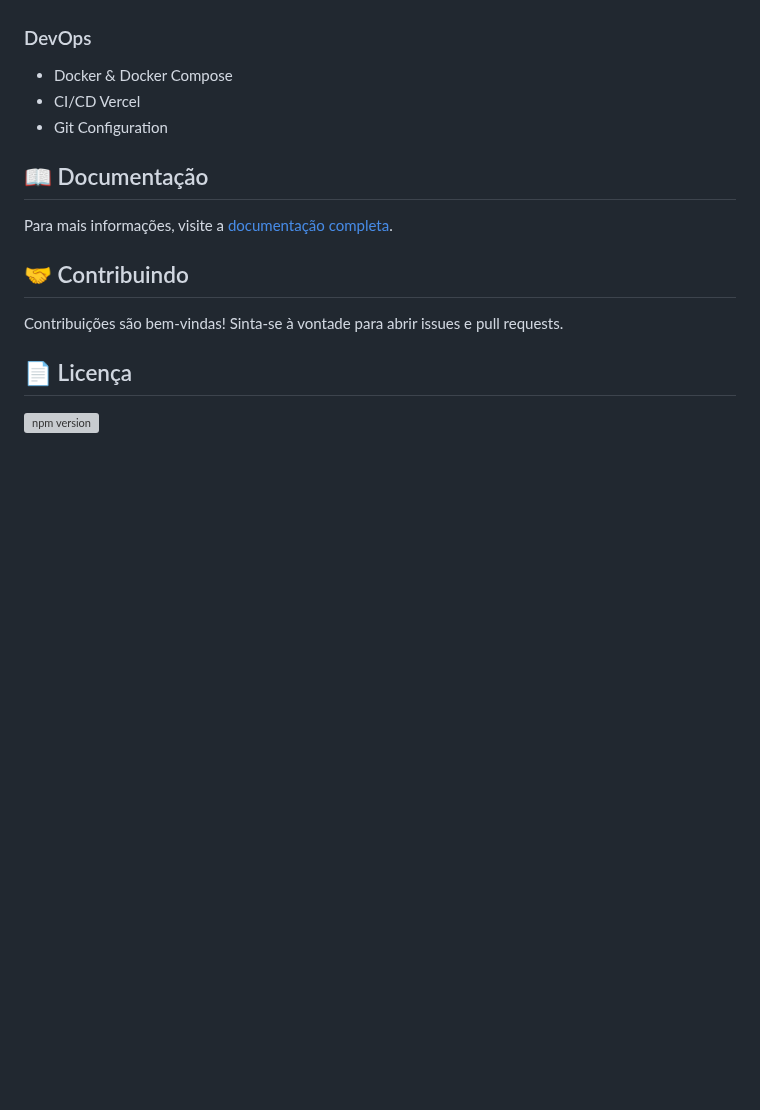
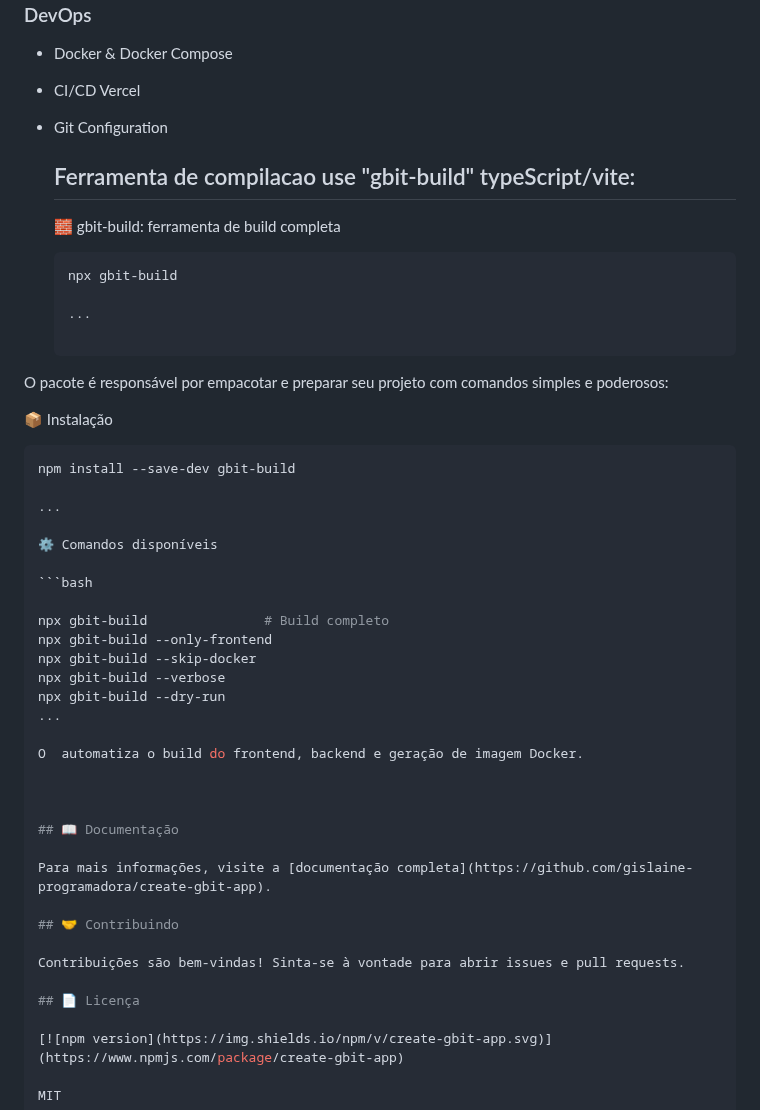
Before and after one commit to Gislaine-programadora/flamework-gbit, a Markdown page: README.md, the part around the change. Drawn GitHub-style; blank space fills up the shorter version; grey boxes are pictures that could not be loaded.

````diff
--- a/README.md
+++ b/README.md
@@ -95,6 +95,39 @@ create-gbit-app meu-projeto
 - CI/CD Vercel
 - Git Configuration
 
+  ## Ferramenta de compilacao use "gbit-build" typeScript/vite:
+
+  🧱 gbit-build: ferramenta de build completa
+
+  ```bash
+  npx gbit-build
+
+  ...
+
+O pacote  é responsável por empacotar e preparar seu projeto com comandos simples e poderosos:
+
+📦 Instalação
+
+```bash
+npm install --save-dev gbit-build
+
+...
+
+⚙️ Comandos disponíveis
+
+```bash
+
+npx gbit-build               # Build completo
+npx gbit-build --only-frontend
+npx gbit-build --skip-docker
+npx gbit-build --verbose
+npx gbit-build --dry-run
+...
+
+O  automatiza o build do frontend, backend e geração de imagem Docker.
+
+
+
 ## 📖 Documentação
 
 Para mais informações, visite a [documentação completa](https://github.com/gislaine-programadora/create-gbit-app).
````
